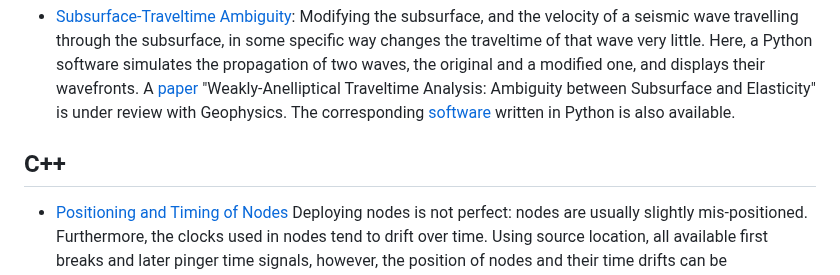
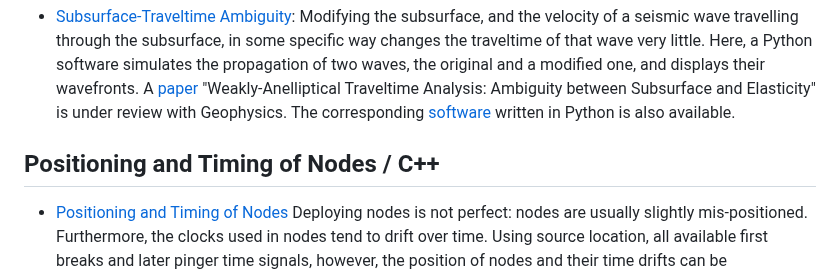
Before and after one commit to bjornrommel/steinkauz, a Markdown page: README.md, the part around the change. Rendered like a GitHub page.

Commit message:
updating project Readme

```diff
--- a/README.md
+++ b/README.md
@@ -8,7 +8,7 @@ Projekt Steinkauz: a series of notebooks on various topics of seismic data proce
 - [Subsurface-Traveltime Ambiguity](https://github.com/bjornrommel/steinkauz/tree/master/project/ambiguity):
 Modifying the subsurface, and the velocity of a seismic wave travelling through the subsurface, in some specific way changes the traveltime of that wave very little. Here, a Python software simulates the propagation of two waves, the original and a modified one, and displays their wavefronts. A [paper](https://github.com/bjornrommel/steinkauz/tree/master/project/ambiguity/BjörnRommel.WeaklyAnellipticalTraveltimeAnalysis.pdf) "Weakly-Anelliptical Traveltime Analysis: Ambiguity between Subsurface and Elasticity" is under review with Geophysics. The corresponding [software](https://github.com/bjornrommel/steinkauz/tree/master/project/ambiguity/ambiguity-as_used_for_manuscript.py) written in Python is also available.
 
-## C++
+## Positioning and Timing of Nodes / C++
 
 - [Positioning and Timing of Nodes](https://github.com/bjornrommel/steinkauz/tree/master/project/position_time)
 Deploying nodes is not perfect: nodes are usually slightly mis-positioned. Furthermore, the clocks used in nodes tend to drift over time. Using source location, all available first breaks and later pinger time signals, however, the position of nodes and their time drifts can be determined.
```
